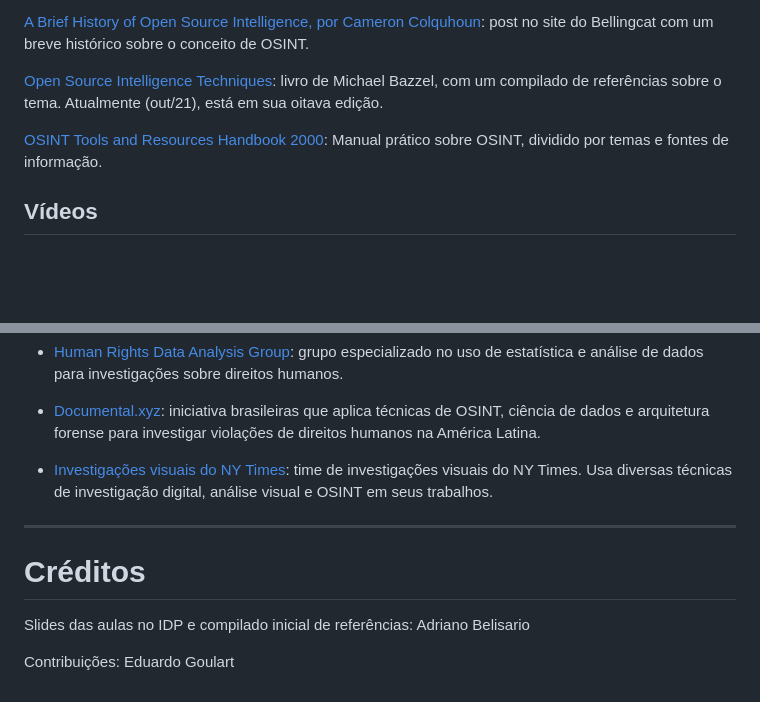
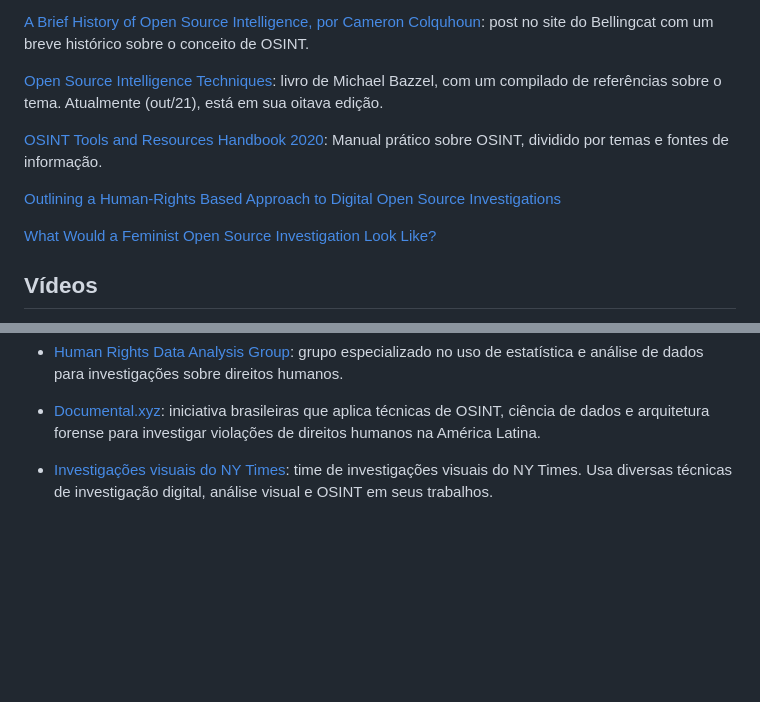
Before and after one commit to belisards/osint, a Markdown page: README.md, 2 parts joined by grey strips. Drawn GitHub-style; blank space fills up the shorter version.

```diff
--- a/README.md
+++ b/README.md
@@ -100,7 +100,11 @@ Repositórios de links, referências e materiais didáticos sobre OSINT - especi
 
 [Open Source Intelligence Techniques](https://inteltechniques.com/book1.html): livro de Michael Bazzel, com um compilado de referências sobre o tema. Atualmente (out/21), está em sua oitava edição.
 
-[OSINT Tools and Resources Handbook 2000](https://i-intelligence.eu/uploads/public-documents/OSINT_Handbook_2020.pdf): Manual prático sobre OSINT, dividido por temas  e fontes de informação.
+[OSINT Tools and Resources Handbook 2020](https://i-intelligence.eu/uploads/public-documents/OSINT_Handbook_2020.pdf): Manual prático sobre OSINT, dividido por temas  e fontes de informação.
+
+[Outlining a Human-Rights Based Approach to Digital Open Source Investigations](https://repository.essex.ac.uk/32642/1/Outlining%20a%20Human-Rights%20Based%20Approach%20to%20Digital%20Open%20Source%20Investigations.pdf)
+
+[What Would a Feminist Open Source Investigation Look Like?](https://research-architecture.org/What-Would-a-Feminist-Open-Source-Investigation-Look-Like)
 
 ## Vídeos
 
@@ -133,11 +137,3 @@ Repositórios de links, referências e materiais didáticos sobre OSINT - especi
 * [Documental.xyz](https://documental.xyz/): iniciativa brasileiras que aplica técnicas de OSINT, ciência de dados e arquitetura forense para investigar violações de direitos humanos na América Latina.
 
 * [Investigações visuais do NY Times](https://www.nytimes.com/spotlight/visual-investigations): time de investigações visuais do NY Times. Usa diversas técnicas de investigação digital, análise visual e OSINT em seus trabalhos.
-
----
-
-# Créditos
-
-Slides das aulas no IDP e compilado inicial de referências: Adriano Belisario
-
-Contribuições: Eduardo Goulart
```
